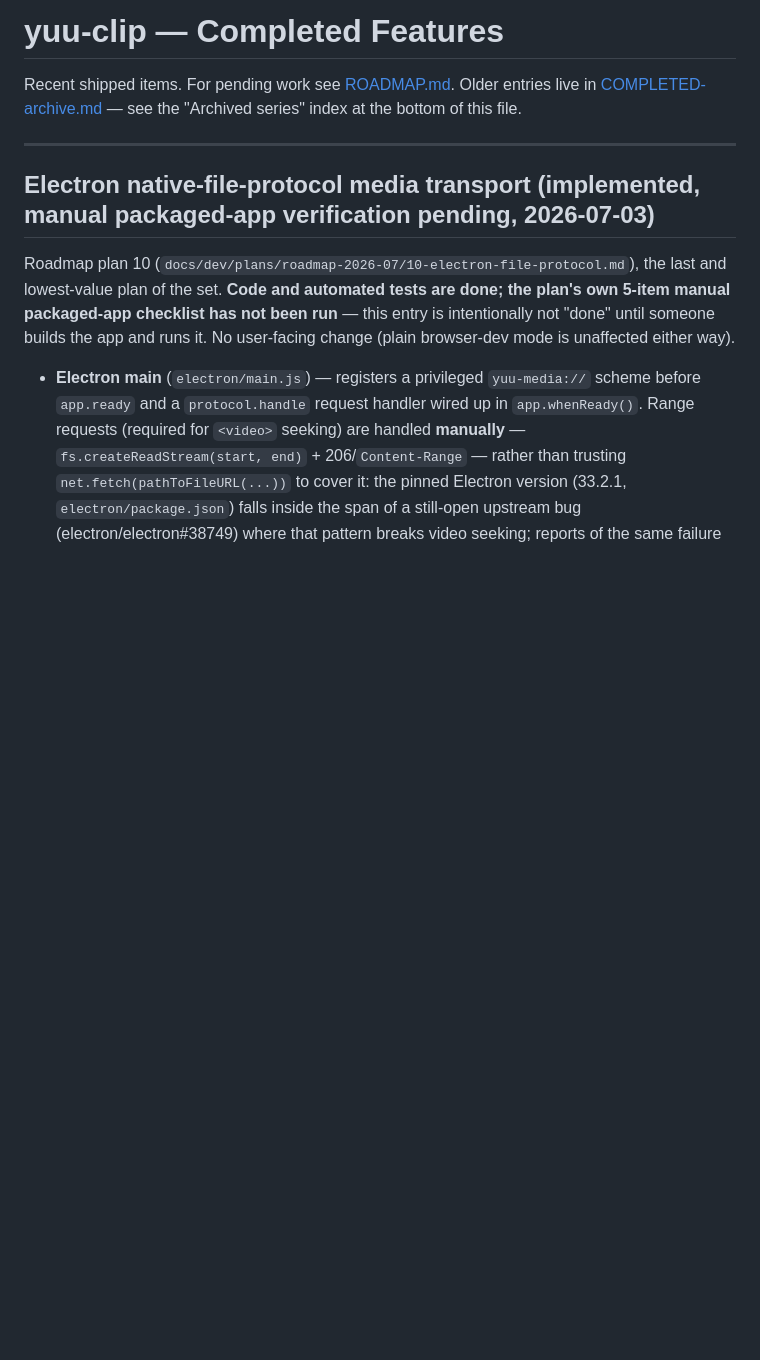
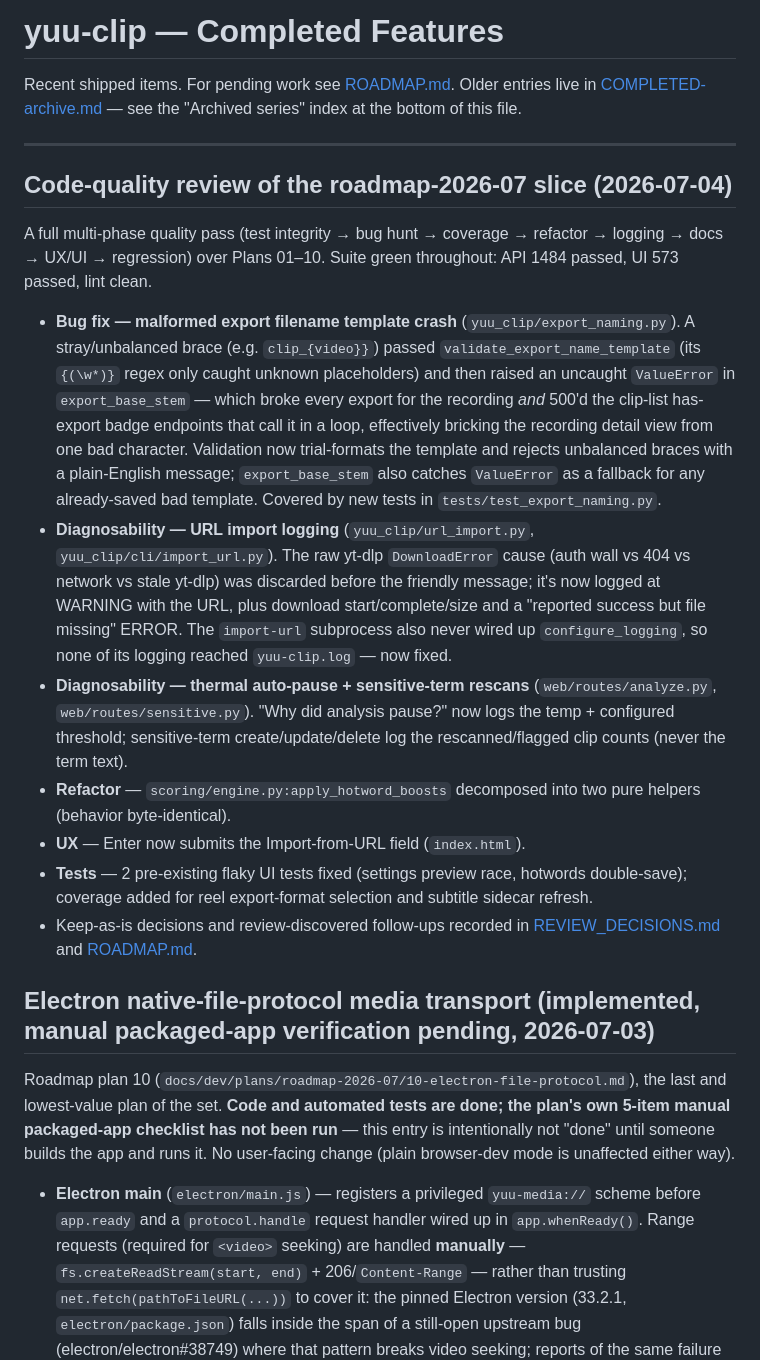
Before and after one commit to smitehamner/yuu-clip, a Markdown page: docs/project/COMPLETED.md, the part around the change. GitHub-like rendering; blank space fills up the shorter version.

Commit message:
docs: record the 2026-07-04 code-quality review pass
- REVIEW_DECISIONS: keep-as-is decisions from the refactor, logging, and docs
  phases (settings-CRUD route/JS similarity, ffmpeg builders, thermal/textmatch
  logging asymmetry, title-card colour exception).
- COMPLETED: entry for the review pass (bug fix, logging, refactor, UX, tests).
- ROADMAP: three review-discovered follow-ups (URL-import cancel button,
  actionable GPU warn toast, legacy UNIQUE(path) migration crash).
- CLAUDE.md: manual-clip picker is a shipped PanelNav example, not "future".

Co-Authored-By: Claude Opus 4.8 <noreply@anthropic.com>

```diff
--- a/docs/project/COMPLETED.md
+++ b/docs/project/COMPLETED.md
@@ -5,6 +5,39 @@ Older entries live in [COMPLETED-archive.md](COMPLETED-archive.md) — see the
 "Archived series" index at the bottom of this file.
 
 ---
+
+## Code-quality review of the roadmap-2026-07 slice (2026-07-04)
+
+A full multi-phase quality pass (test integrity → bug hunt → coverage → refactor →
+logging → docs → UX/UI → regression) over Plans 01–10. Suite green throughout:
+API 1484 passed, UI 573 passed, lint clean.
+
+- **Bug fix — malformed export filename template crash** (`yuu_clip/export_naming.py`).
+  A stray/unbalanced brace (e.g. `clip_{video}}`) passed `validate_export_name_template`
+  (its `{(\w*)}` regex only caught unknown placeholders) and then raised an uncaught
+  `ValueError` in `export_base_stem` — which broke every export for the recording *and*
+  500'd the clip-list has-export badge endpoints that call it in a loop, effectively
+  bricking the recording detail view from one bad character. Validation now trial-formats
+  the template and rejects unbalanced braces with a plain-English message; `export_base_stem`
+  also catches `ValueError` as a fallback for any already-saved bad template. Covered by
+  new tests in `tests/test_export_naming.py`.
+- **Diagnosability — URL import logging** (`yuu_clip/url_import.py`, `yuu_clip/cli/import_url.py`).
+  The raw yt-dlp `DownloadError` cause (auth wall vs 404 vs network vs stale yt-dlp) was
+  discarded before the friendly message; it's now logged at WARNING with the URL, plus
+  download start/complete/size and a "reported success but file missing" ERROR. The
+  `import-url` subprocess also never wired up `configure_logging`, so none of its logging
+  reached `yuu-clip.log` — now fixed.
+- **Diagnosability — thermal auto-pause + sensitive-term rescans** (`web/routes/analyze.py`,
+  `web/routes/sensitive.py`). "Why did analysis pause?" now logs the temp + configured
+  threshold; sensitive-term create/update/delete log the rescanned/flagged clip counts
+  (never the term text).
+- **Refactor** — `scoring/engine.py:apply_hotword_boosts` decomposed into two pure helpers
+  (behavior byte-identical).
+- **UX** — Enter now submits the Import-from-URL field (`index.html`).
+- **Tests** — 2 pre-existing flaky UI tests fixed (settings preview race, hotwords
+  double-save); coverage added for reel export-format selection and subtitle sidecar refresh.
+- Keep-as-is decisions and review-discovered follow-ups recorded in
+  [REVIEW_DECISIONS.md](../dev/REVIEW_DECISIONS.md) and [ROADMAP.md](ROADMAP.md).
 
 ## Electron native-file-protocol media transport (implemented, manual packaged-app verification pending, 2026-07-03)
 
```
Also changed, not shown: CLAUDE.md (+1 -1 lines), docs/project/ROADMAP.md (+22 -0 lines).
